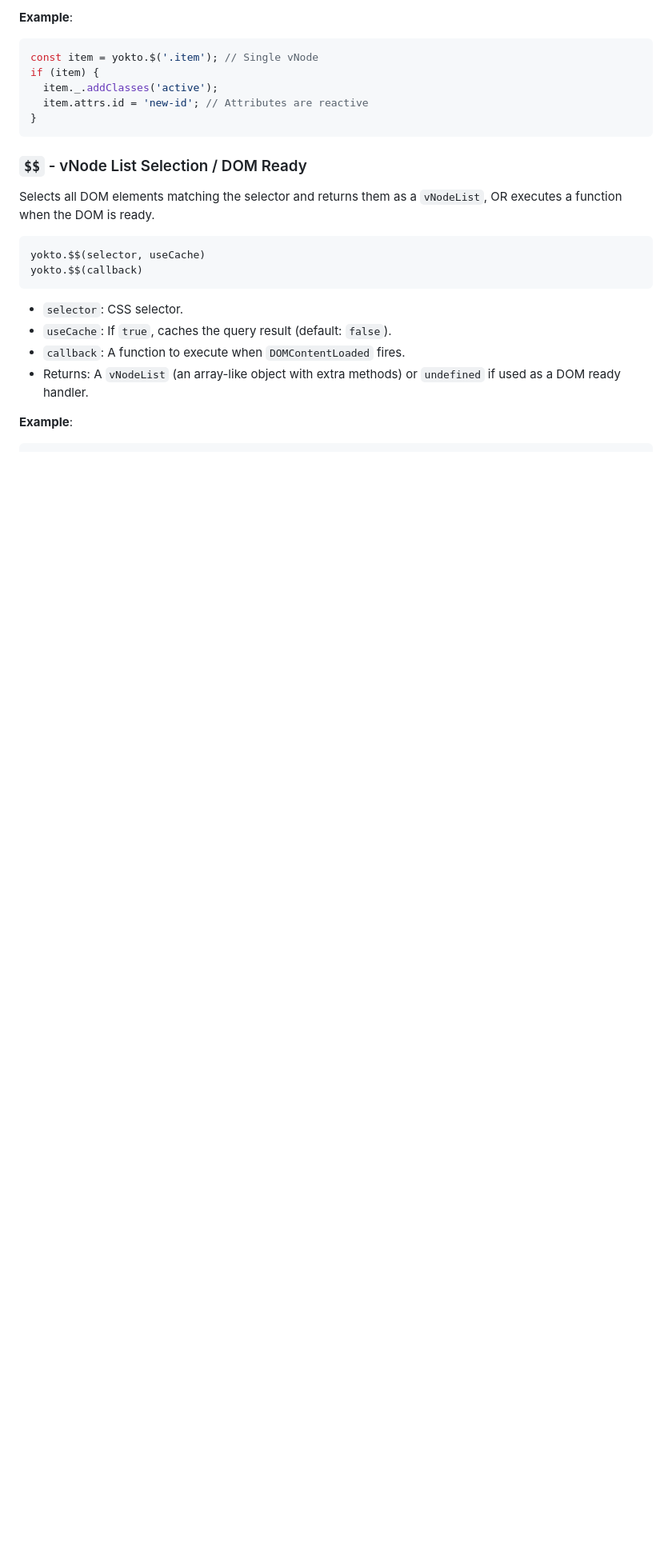
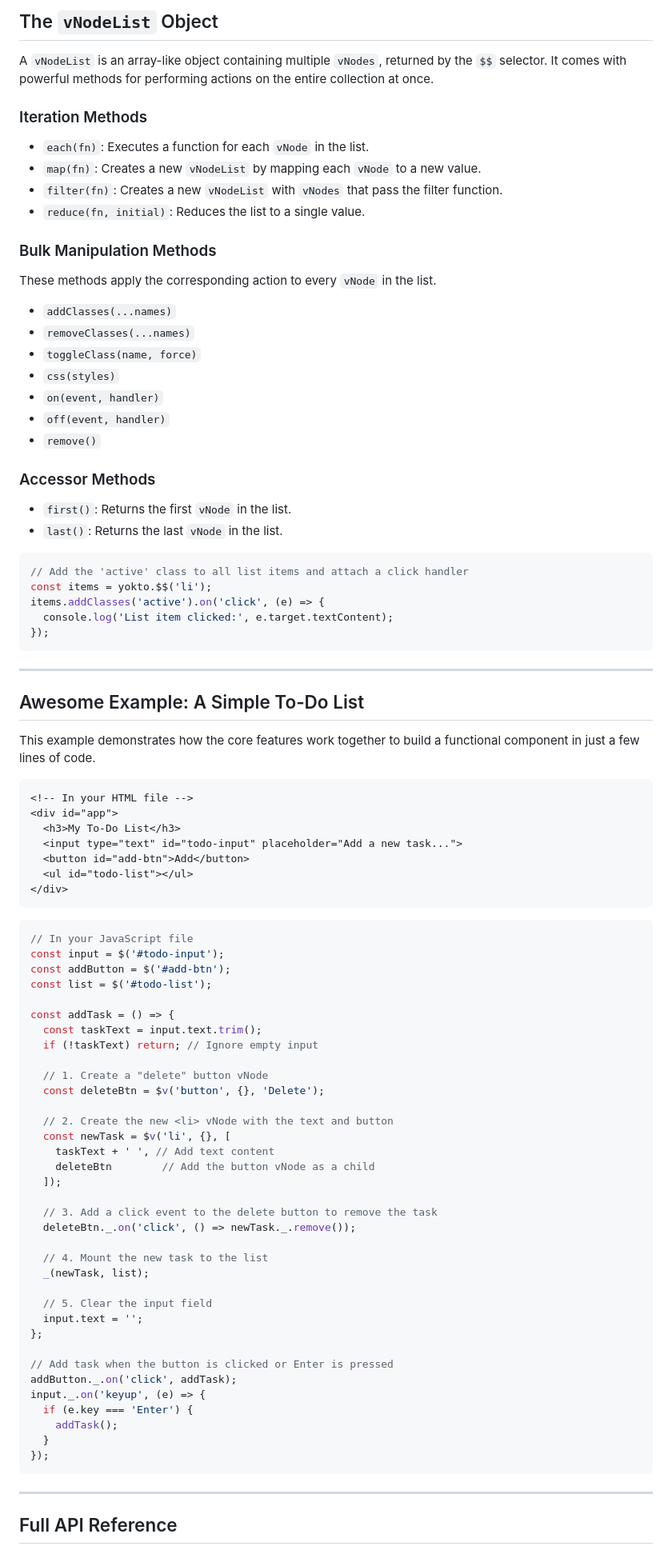
Before and after one commit to profxadke/yokto.js, a Markdown page: README.md, the part around the change printed below. Shown: that part at 80% size. GitHub-like rendering; blank space fills up the shorter version.

Commit message:
idk README? T_T

````diff
--- a/README.md
+++ b/README.md
@@ -33,27 +65,91 @@ yokto.$(selector, useCache)
 
-**Example**:
+## The `vNodeList` Object
+
+A `vNodeList` is an array-like object containing multiple `vNodes`, returned by the `$$` selector. It comes with powerful methods for performing actions on the entire collection at once.
+
+### Iteration Methods
+- `each(fn)`: Executes a function for each `vNode` in the list.
+- `map(fn)`: Creates a new `vNodeList` by mapping each `vNode` to a new value.
+- `filter(fn)`: Creates a new `vNodeList` with `vNodes` that pass the filter function.
+- `reduce(fn, initial)`: Reduces the list to a single value.
+
+### Bulk Manipulation Methods
+These methods apply the corresponding action to every `vNode` in the list.
+- `addClasses(...names)`
+- `removeClasses(...names)`
+- `toggleClass(name, force)`
+- `css(styles)`
+- `on(event, handler)`
+- `off(event, handler)`
+- `remove()`
+
+### Accessor Methods
+- `first()`: Returns the first `vNode` in the list.
+- `last()`: Returns the last `vNode` in the list.
 
 ```js
-const item = yokto.$('.item'); // Single vNode
-if (item) {
-  item._.addClasses('active');
-  item.attrs.id = 'new-id'; // Attributes are reactive
-}
+// Add the 'active' class to all list items and attach a click handler
+const items = yokto.$$('li');
+items.addClasses('active').on('click', (e) => {
+  console.log('List item clicked:', e.target.textContent);
+});
 ```
 
-### `$$` - vNode List Selection / DOM Ready
+---
 
-Selects all DOM elements matching the selector and returns them as a `vNodeList`, OR executes a function when the DOM is ready.
+## Awesome Example: A Simple To-Do List
+
+This example demonstrates how the core features work together to build a functional component in just a few lines of code.
+
+```html
+<!-- In your HTML file -->
+<div id="app">
+  <h3>My To-Do List</h3>
+  <input type="text" id="todo-input" placeholder="Add a new task...">
+  <button id="add-btn">Add</button>
+  <ul id="todo-list"></ul>
+</div>
+```
 
 ```js
-yokto.$$(selector, useCache)
-yokto.$$(callback)
+// In your JavaScript file
+const input = $('#todo-input');
+const addButton = $('#add-btn');
+const list = $('#todo-list');
+
+const addTask = () => {
+  const taskText = input.text.trim();
+  if (!taskText) return; // Ignore empty input
+
+  // 1. Create a "delete" button vNode
+  const deleteBtn = $v('button', {}, 'Delete');
+
+  // 2. Create the new <li> vNode with the text and button
+  const newTask = $v('li', {}, [
+    taskText + ' ', // Add text content
+    deleteBtn        // Add the button vNode as a child
+  ]);
+
+  // 3. Add a click event to the delete button to remove the task
+  deleteBtn._.on('click', () => newTask._.remove());
+
+  // 4. Mount the new task to the list
+  _(newTask, list);
+
+  // 5. Clear the input field
+  input.text = '';
+};
+
+// Add task when the button is clicked or Enter is pressed
+addButton._.on('click', addTask);
+input._.on('keyup', (e) => {
+  if (e.key === 'Enter') {
+    addTask();
+  }
+});
 ```
 
-- `selector`: CSS selector.
-- `useCache`: If `true`, caches the query result (default: `false`).
-- `callback`: A function to execute when `DOMContentLoaded` fires.
-- Returns: A `vNodeList` (an array-like object with extra methods) or `undefined` if used as a DOM ready handler.
+---
 
-**Example**:
+## Full API Reference
 
````
Also changed, not shown: other parts of README.md (+109 -211 lines).
